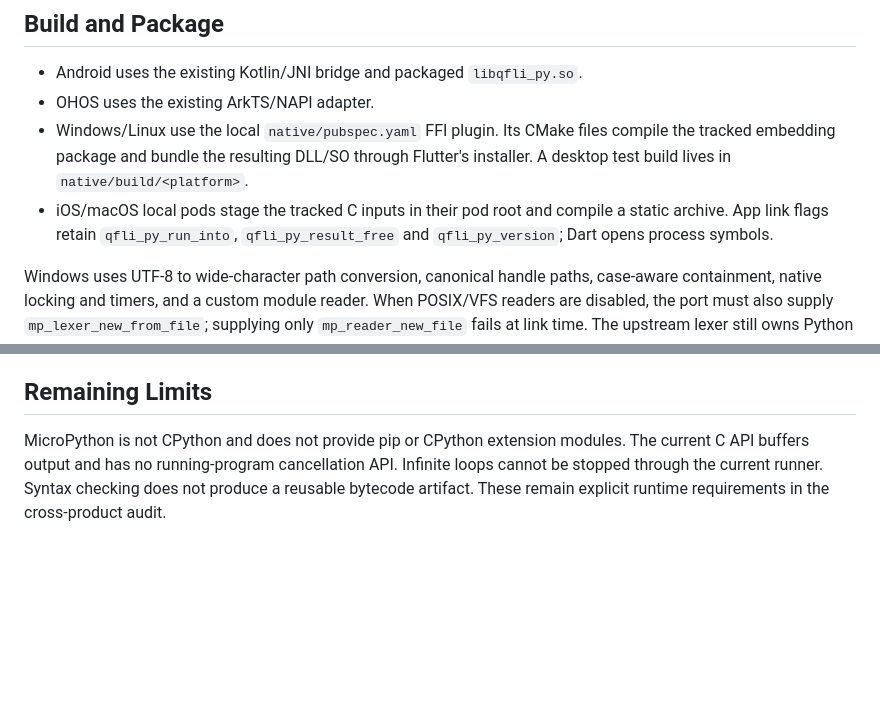
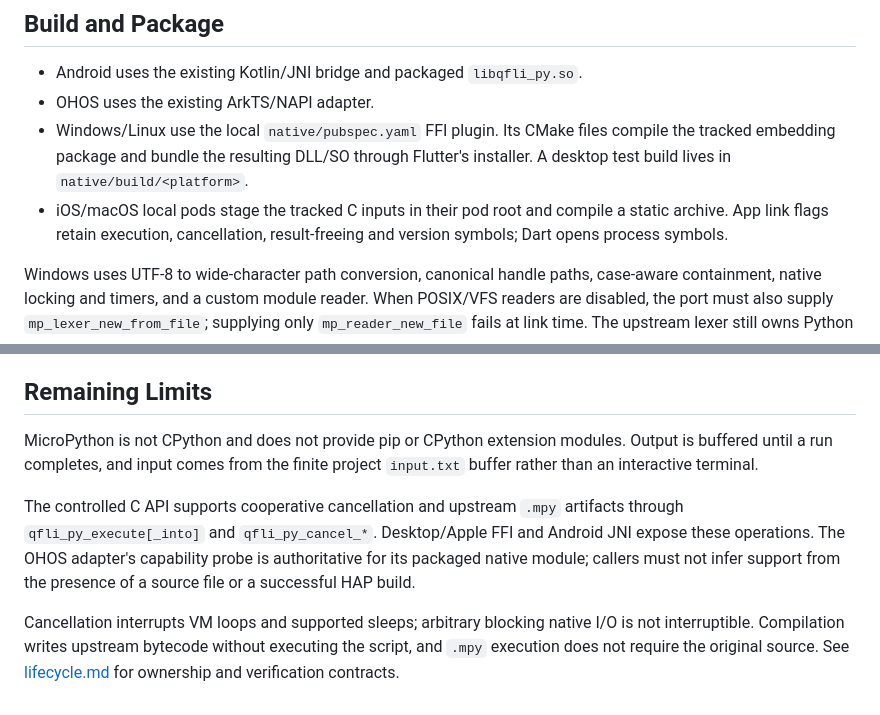
Before and after one commit to azurekiln2333/qflistudio-python, a Markdown page: native/PLATFORMS.md, 2 parts joined by grey strips. GitHub-like rendering; blank space fills up the shorter version.

Commit message:
docs(native): correct cancellation and bytecode platform contracts

```diff
--- a/native/PLATFORMS.md
+++ b/native/PLATFORMS.md
@@ -12,8 +12,8 @@ It does not implement a substitute Python parser or VM.
   compile the tracked embedding package and bundle the resulting DLL/SO through
   Flutter's installer. A desktop test build lives in `native/build/<platform>`.
 - iOS/macOS local pods stage the tracked C inputs in their pod root and compile
-  a static archive. App link flags retain `qfli_py_run_into`,
-  `qfli_py_result_free` and `qfli_py_version`; Dart opens process symbols.
+  a static archive. App link flags retain execution, cancellation,
+  result-freeing and version symbols; Dart opens process symbols.
 
 Windows uses UTF-8 to wide-character path conversion, canonical handle paths,
 case-aware containment, native locking and timers, and a custom module reader.
@@ -57,7 +57,16 @@ output directory when an old CMake cache belongs to another generator/toolchain.
 ## Remaining Limits
 
 MicroPython is not CPython and does not provide pip or CPython extension modules.
-The current C API buffers output and has no running-program cancellation API.
-Infinite loops cannot be stopped through the current runner. Syntax checking
-does not produce a reusable bytecode artifact. These remain explicit runtime
-requirements in the cross-product audit.
+Output is buffered until a run completes, and input comes from the finite
+project `input.txt` buffer rather than an interactive terminal.
+
+The controlled C API supports cooperative cancellation and upstream `.mpy`
+artifacts through `qfli_py_execute[_into]` and `qfli_py_cancel_*`. Desktop/Apple
+FFI and Android JNI expose these operations. The OHOS adapter's capability
+probe is authoritative for its packaged native module; callers must not infer
+support from the presence of a source file or a successful HAP build.
+
+Cancellation interrupts VM loops and supported sleeps; arbitrary blocking
+native I/O is not interruptible. Compilation writes upstream bytecode without
+executing the script, and `.mpy` execution does not require the original source.
+See [lifecycle.md](lifecycle.md) for ownership and verification contracts.
```
Also changed, not shown: native/desktop/README.md (added, +84 -0 lines).
